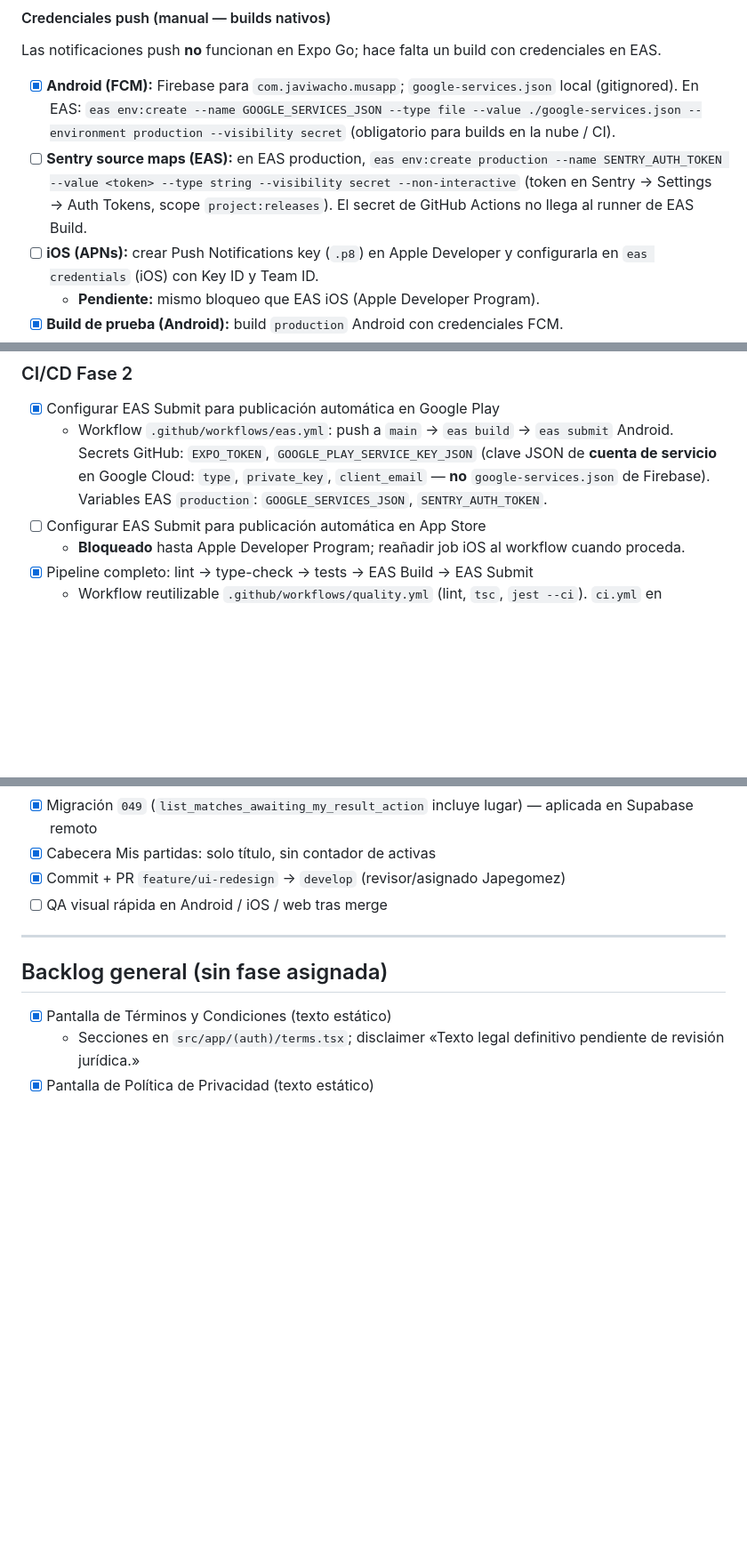
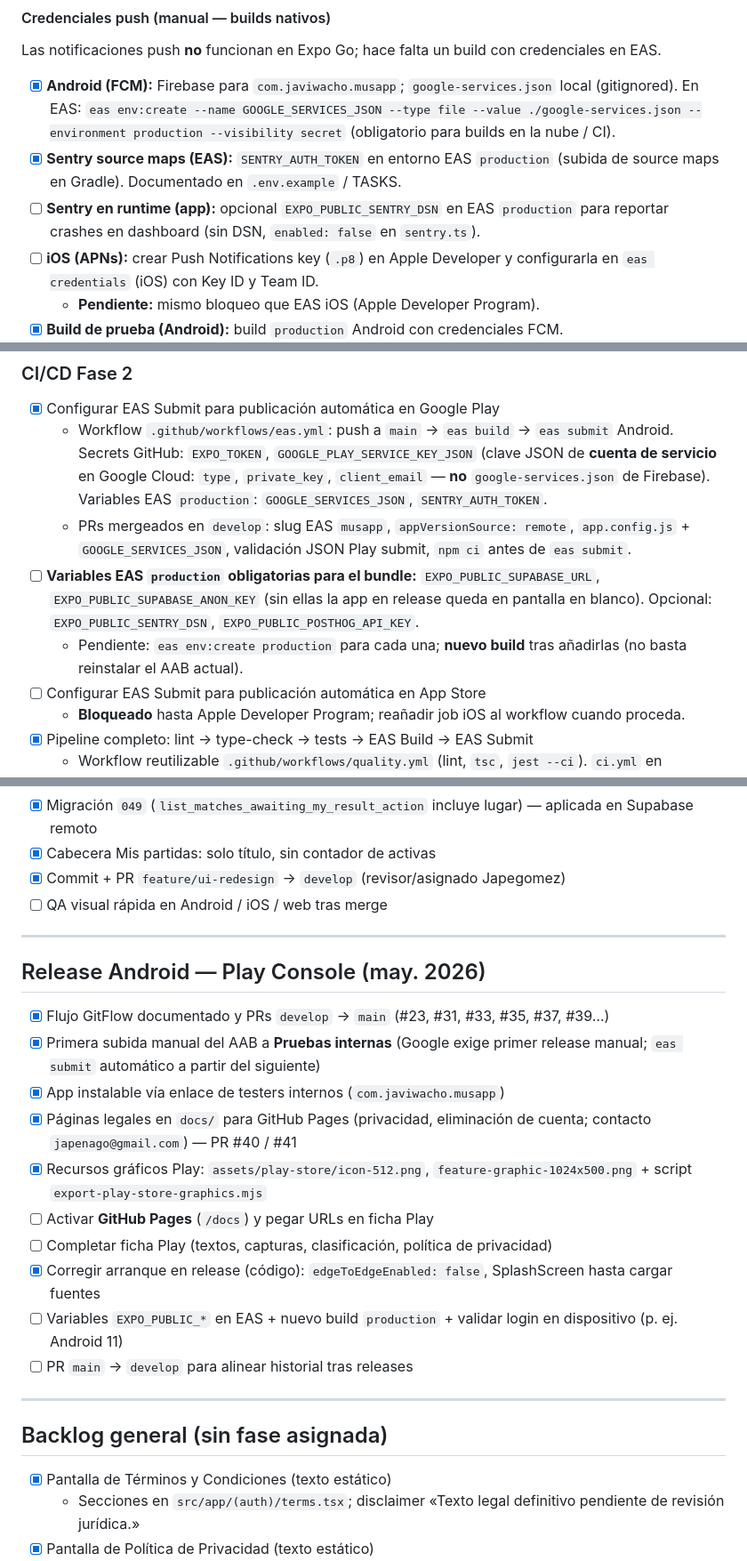
Before and after one commit to Japegomez/jugaMUS, a Markdown page: TASKS.md, 3 parts joined by grey strips. Shown at 89% size. Drawn GitHub-style; blank space fills up the shorter version.

Commit message:
docs: track Android Play release status and EAS env requirements
Co-authored-by: Cursor <cursoragent@cursor.com>

```diff
--- a/TASKS.md
+++ b/TASKS.md
@@ -200,7 +200,8 @@
 Las notificaciones push **no** funcionan en Expo Go; hace falta un build con credenciales en EAS.
 
 - [x] **Android (FCM):** Firebase para `com.javiwacho.musapp`; `google-services.json` local (gitignored). En EAS: `eas env:create --name GOOGLE_SERVICES_JSON --type file --value ./google-services.json --environment production --visibility secret` (obligatorio para builds en la nube / CI).
-- [ ] **Sentry source maps (EAS):** en EAS production, `eas env:create production --name SENTRY_AUTH_TOKEN --value <token> --type string --visibility secret --non-interactive` (token en Sentry → Settings → Auth Tokens, scope `project:releases`). El secret de GitHub Actions no llega al runner de EAS Build.
+- [x] **Sentry source maps (EAS):** `SENTRY_AUTH_TOKEN` en entorno EAS `production` (subida de source maps en Gradle). Documentado en `.env.example` / TASKS.
+- [ ] **Sentry en runtime (app):** opcional `EXPO_PUBLIC_SENTRY_DSN` en EAS `production` para reportar crashes en dashboard (sin DSN, `enabled: false` en `sentry.ts`).
 - [ ] **iOS (APNs):** crear Push Notifications key (`.p8`) en Apple Developer y configurarla en `eas credentials` (iOS) con Key ID y Team ID.
   - **Pendiente:** mismo bloqueo que EAS iOS (Apple Developer Program).
 - [x] **Build de prueba (Android):** build `production` Android con credenciales FCM.
@@ -226,6 +227,9 @@ Las notificaciones push **no** funcionan en Expo Go; hace falta un build con cre
 
 - [x] Configurar EAS Submit para publicación automática en Google Play
   - Workflow `.github/workflows/eas.yml`: push a `main` → `eas build` → `eas submit` Android. Secrets GitHub: `EXPO_TOKEN`, `GOOGLE_PLAY_SERVICE_KEY_JSON` (clave JSON de **cuenta de servicio** en Google Cloud: `type`, `private_key`, `client_email` — **no** `google-services.json` de Firebase). Variables EAS `production`: `GOOGLE_SERVICES_JSON`, `SENTRY_AUTH_TOKEN`.
+  - PRs mergeados en `develop`: slug EAS `musapp`, `appVersionSource: remote`, `app.config.js` + `GOOGLE_SERVICES_JSON`, validación JSON Play submit, `npm ci` antes de `eas submit`.
+- [ ] **Variables EAS `production` obligatorias para el bundle:** `EXPO_PUBLIC_SUPABASE_URL`, `EXPO_PUBLIC_SUPABASE_ANON_KEY` (sin ellas la app en release queda en pantalla en blanco). Opcional: `EXPO_PUBLIC_SENTRY_DSN`, `EXPO_PUBLIC_POSTHOG_API_KEY`.
+  - Pendiente: `eas env:create production` para cada una; **nuevo build** tras añadirlas (no basta reinstalar el AAB actual).
 - [ ] Configurar EAS Submit para publicación automática en App Store
   - **Bloqueado** hasta Apple Developer Program; reañadir job iOS al workflow cuando proceda.
 - [x] Pipeline completo: lint → type-check → tests → EAS Build → EAS Submit
@@ -356,6 +360,21 @@ Las notificaciones push **no** funcionan en Expo Go; hace falta un build con cre
 
 ---
 
+## Release Android — Play Console (may. 2026)
+
+- [x] Flujo GitFlow documentado y PRs `develop` → `main` (#23, #31, #33, #35, #37, #39…)
+- [x] Primera subida manual del AAB a **Pruebas internas** (Google exige primer release manual; `eas submit` automático a partir del siguiente)
+- [x] App instalable vía enlace de testers internos (`com.javiwacho.musapp`)
+- [x] Páginas legales en `docs/` para GitHub Pages (privacidad, eliminación de cuenta; contacto `japenago@gmail.com`) — PR #40 / #41
+- [x] Recursos gráficos Play: `assets/play-store/icon-512.png`, `feature-graphic-1024x500.png` + script `export-play-store-graphics.mjs`
+- [ ] Activar **GitHub Pages** (`/docs`) y pegar URLs en ficha Play
+- [ ] Completar ficha Play (textos, capturas, clasificación, política de privacidad)
+- [x] Corregir arranque en release (código): `edgeToEdgeEnabled: false`, SplashScreen hasta cargar fuentes
+- [ ] Variables `EXPO_PUBLIC_*` en EAS + nuevo build `production` + validar login en dispositivo (p. ej. Android 11)
+- [ ] PR `main` → `develop` para alinear historial tras releases
+
+---
+
 ## Backlog general (sin fase asignada)
 
 - [x] Pantalla de Términos y Condiciones (texto estático)
```
Also changed, not shown: other parts of TASKS.md (+1 -1 lines), REQUIREMENTS.md (+2 -1 lines).
